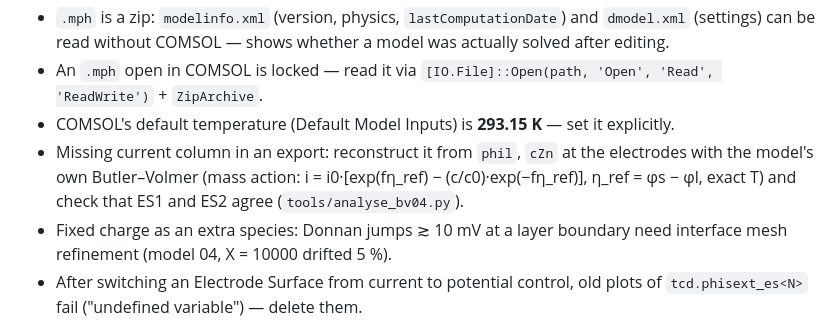
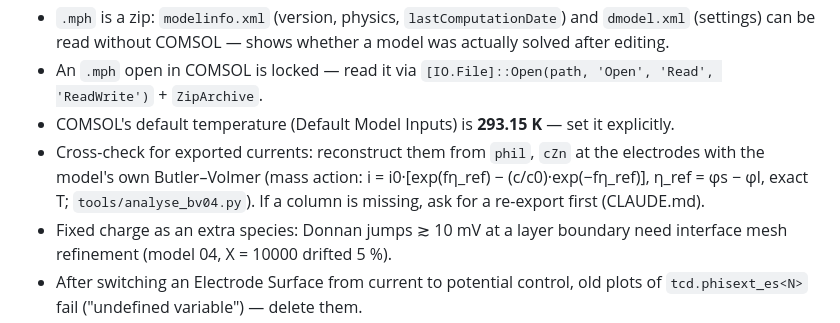
Before and after one commit to KonradBraun/Master-Thesis-Tsinghua, a Markdown page: notes/claude-notes.md, the part around the change. GitHub-like rendering.

```diff
--- a/notes/claude-notes.md
+++ b/notes/claude-notes.md
@@ -21,7 +21,7 @@ Short, only things a fresh session would otherwise get wrong. Not a log.
 - `.mph` is a zip: `modelinfo.xml` (version, physics, `lastComputationDate`) and `dmodel.xml` (settings) can be read without COMSOL — shows whether a model was actually solved after editing.
 - An `.mph` open in COMSOL is locked — read it via `[IO.File]::Open(path, 'Open', 'Read', 'ReadWrite')` + `ZipArchive`.
 - COMSOL's default temperature (Default Model Inputs) is **293.15 K** — set it explicitly.
-- Missing current column in an export: reconstruct it from `phil`, `cZn` at the electrodes with the model's own Butler–Volmer (mass action: i = i0·[exp(fη_ref) − (c/c0)·exp(−fη_ref)], η_ref = φs − φl, exact T) and check that ES1 and ES2 agree (`tools/analyse_bv04.py`).
+- Cross-check for exported currents: reconstruct them from `phil`, `cZn` at the electrodes with the model's own Butler–Volmer (mass action: i = i0·[exp(fη_ref) − (c/c0)·exp(−fη_ref)], η_ref = φs − φl, exact T; `tools/analyse_bv04.py`). If a column is missing, ask for a re-export first (CLAUDE.md).
 - Fixed charge as an extra species: Donnan jumps ≳ 10 mV at a layer boundary need interface mesh refinement (model 04, X = 10000 drifted 5 %).
 - After switching an Electrode Surface from current to potential control, old plots of `tcd.phisext_es<N>` fail ("undefined variable") — delete them.
 - 2 M ZnSO₄ is too non-ideal for dilute Nernst–Planck (σ, D_salt, t₊ not matchable with two ion D's). 6.3 has "Concentrated Electrolyte Transport" (Maxwell–Stefan, any charges); "Battery with Binary Electrolyte" is 1:1 only.
```
Also changed, not shown: CLAUDE.md (+1 -0 lines).
